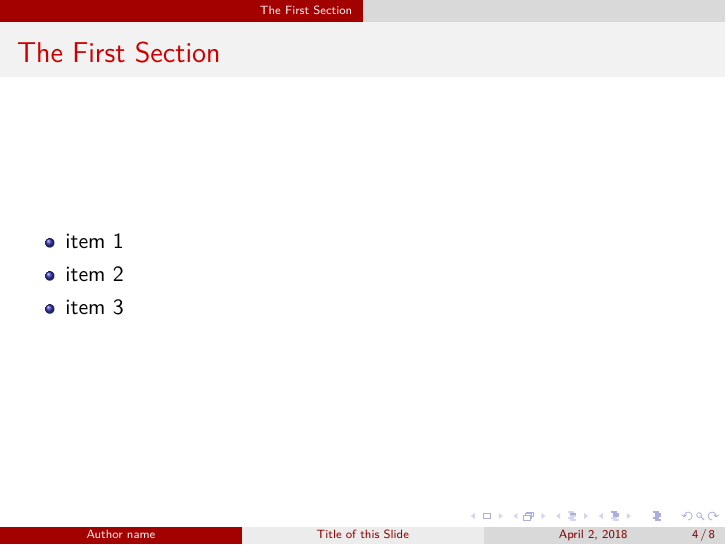
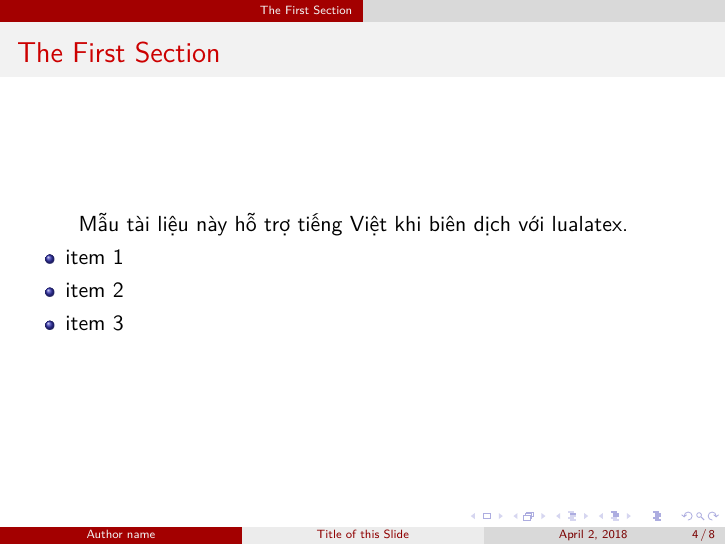
Before and after one commit to nqtuan0192/MSOLab_doctemp, LaTeX slides (slide/slide.tex): page 4 of 8. Compiled offline with XeLaTeX.

Commit message:
Update Vietnamese language support for report and slide templates

```diff
--- a/slide/slide.tex
+++ b/slide/slide.tex
@@ -1,5 +1,6 @@
 \documentclass[pdf]{beamer}
 
+\usepackage{fontspec}
 \usepackage{fancyhdr}
 \usepackage{graphicx}
 \usepackage{hyperref}
@@ -58,6 +59,9 @@
 
 	\section{The First Section}
 	\begin{frame}{The First Section}
+		% The following line is added to test Vietnamese language support
+		Mẫu tài liệu này hỗ trợ tiếng Việt khi biên dịch với lualatex.
+
 		\begin{itemize}
 		\item item 1
 		\item item 2
```
Also changed, not shown: report/report.tex (+3 -0 lines).
